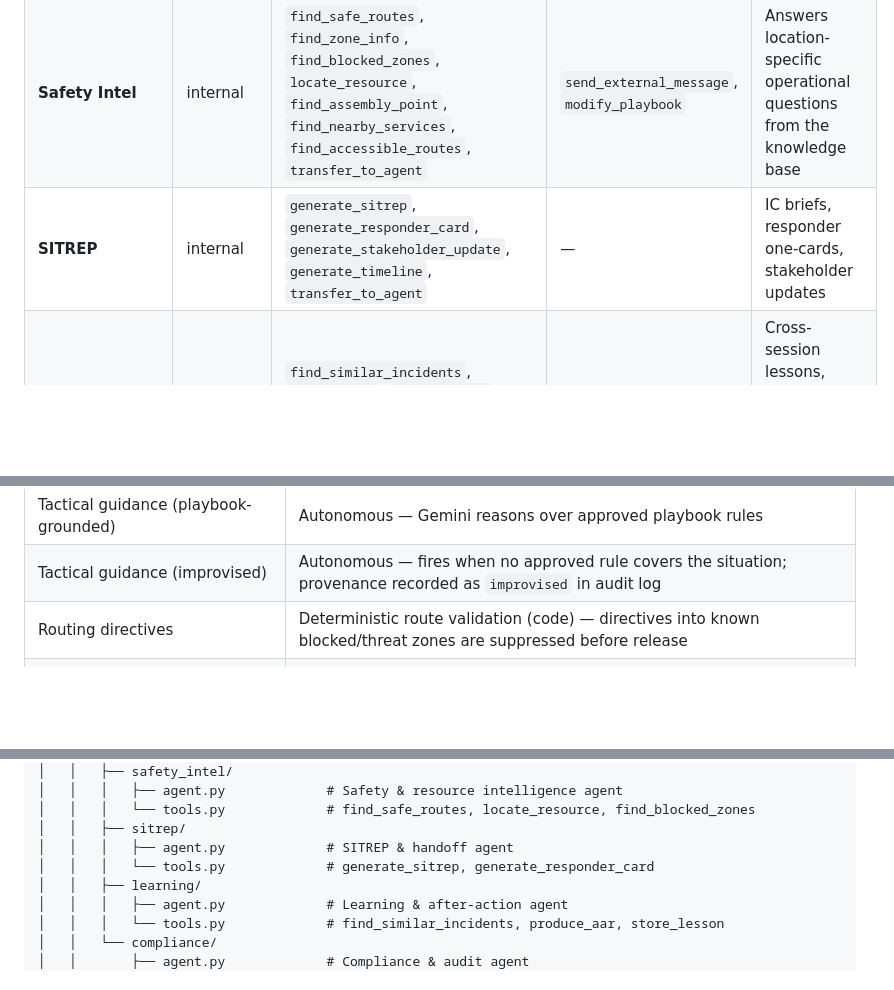
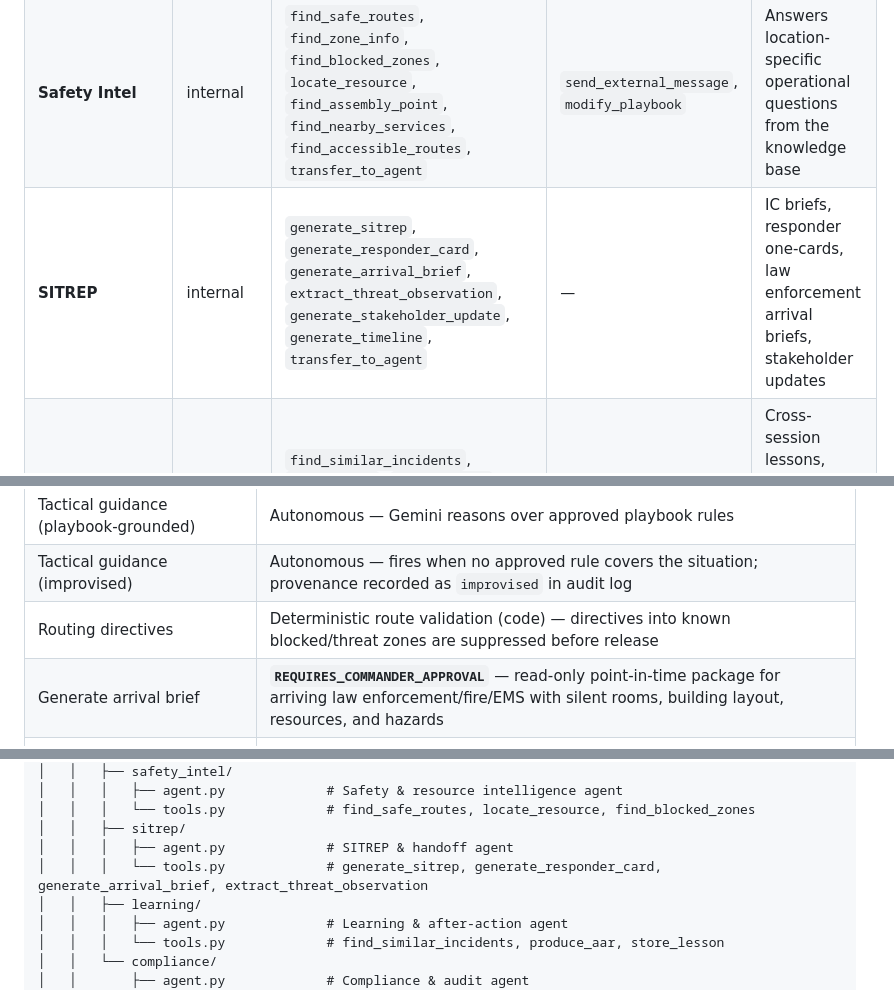
Before and after one commit to 4KInc/CrisisMesh, a Markdown page: README.md, 3 parts joined by grey strips. Rendered like a GitHub page; blank space fills up the shorter version.

```diff
--- a/README.md
+++ b/README.md
@@ -221,7 +228,7 @@ CrisisMesh runs 7 agents orchestrated by Google ADK. The Coordinator owns the in
 | **Intake** | internal | `classify_incident`, `extract_location`, `select_playbook`, `transfer_to_agent` | — | Normalizes reports; classifies type (10 types) and severity (4 levels); selects approved playbook |
 | **Accountability** | sensitive | `read_roster`, `process_checkin`, `compute_accountability_summary`, `send_checkin_request`, `escalate_missing_checkins`, `transfer_to_agent` | `send_external_message`, `share_medical_info` | Tracks people, check-in status; escalates missing with mobility-need flagging |
 | **Safety Intel** | internal | `find_safe_routes`, `find_zone_info`, `find_blocked_zones`, `locate_resource`, `find_assembly_point`, `find_nearby_services`, `find_accessible_routes`, `transfer_to_agent` | `send_external_message`, `modify_playbook` | Answers location-specific operational questions from the knowledge base |
-| **SITREP** | internal | `generate_sitrep`, `generate_responder_card`, `generate_stakeholder_update`, `generate_timeline`, `transfer_to_agent` | — | IC briefs, responder one-cards, stakeholder updates |
+| **SITREP** | internal | `generate_sitrep`, `generate_responder_card`, `generate_arrival_brief`, `extract_threat_observation`, `generate_stakeholder_update`, `generate_timeline`, `transfer_to_agent` | — | IC briefs, responder one-cards, law enforcement arrival briefs, stakeholder updates |
 | **Learning** | internal | `find_similar_incidents`, `produce_aar`, `store_lesson`, `propose_playbook_change`, `transfer_to_agent` | — | Cross-session lessons, after-action reviews, playbook change proposals |
 | **Compliance** | restricted | `append_audit_log`, `validate_approval`, `redact_sensitive`, `export_trace_bundle`, `check_policy`, `transfer_to_agent` | — | Append-only audit records, policy checks, PII redaction, audit bundle export |
 
@@ -541,6 +551,7 @@ Operationally autonomous but authority-bounded — humans retain the consequenti
 | Tactical guidance (playbook-grounded) | Autonomous — Gemini reasons over approved playbook rules |
 | Tactical guidance (improvised) | Autonomous — fires when no approved rule covers the situation; provenance recorded as `improvised` in audit log |
 | Routing directives | Deterministic route validation (code) — directives into known blocked/threat zones are suppressed before release |
+| Generate arrival brief | **`REQUIRES_COMMANDER_APPROVAL`** — read-only point-in-time package for arriving law enforcement/fire/EMS with silent rooms, building layout, resources, and hazards |
 | Send responder handoff brief | Autonomous — PII content scan still runs on output |
 | Propose playbook change | Autonomous — a proposal is low-consequence; applying it is separately gated |
 | Tool-call failure on high-impact action | Fail closed; flag to Coordinator |
@@ -591,7 +602,7 @@ CrisisMesh/
 │   │   │   └── tools.py             # find_safe_routes, locate_resource, find_blocked_zones
 │   │   ├── sitrep/
 │   │   │   ├── agent.py             # SITREP & handoff agent
-│   │   │   └── tools.py             # generate_sitrep, generate_responder_card
+│   │   │   └── tools.py             # generate_sitrep, generate_responder_card, generate_arrival_brief, extract_threat_observation
 │   │   ├── learning/
 │   │   │   ├── agent.py             # Learning & after-action agent
 │   │   │   └── tools.py             # find_similar_incidents, produce_aar, store_lesson
```
Also changed, not shown: other parts of README.md (+22 -12 lines).
